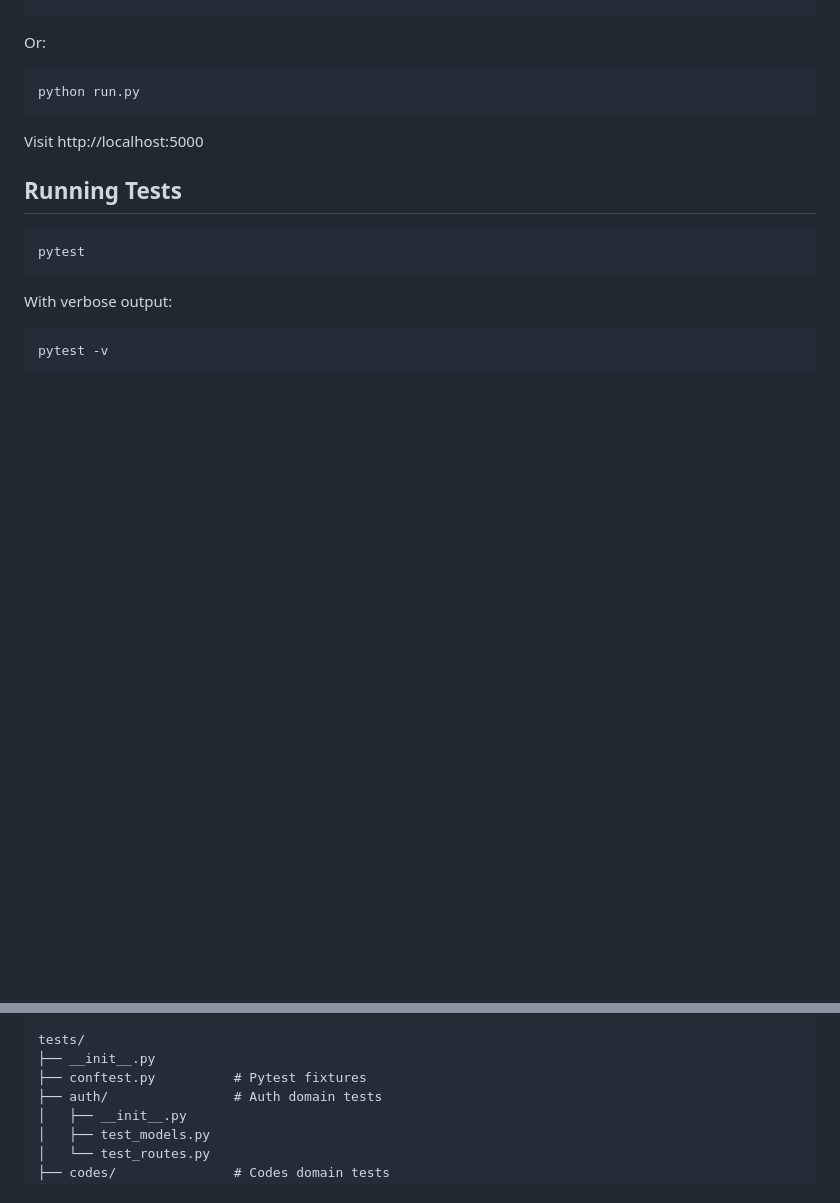
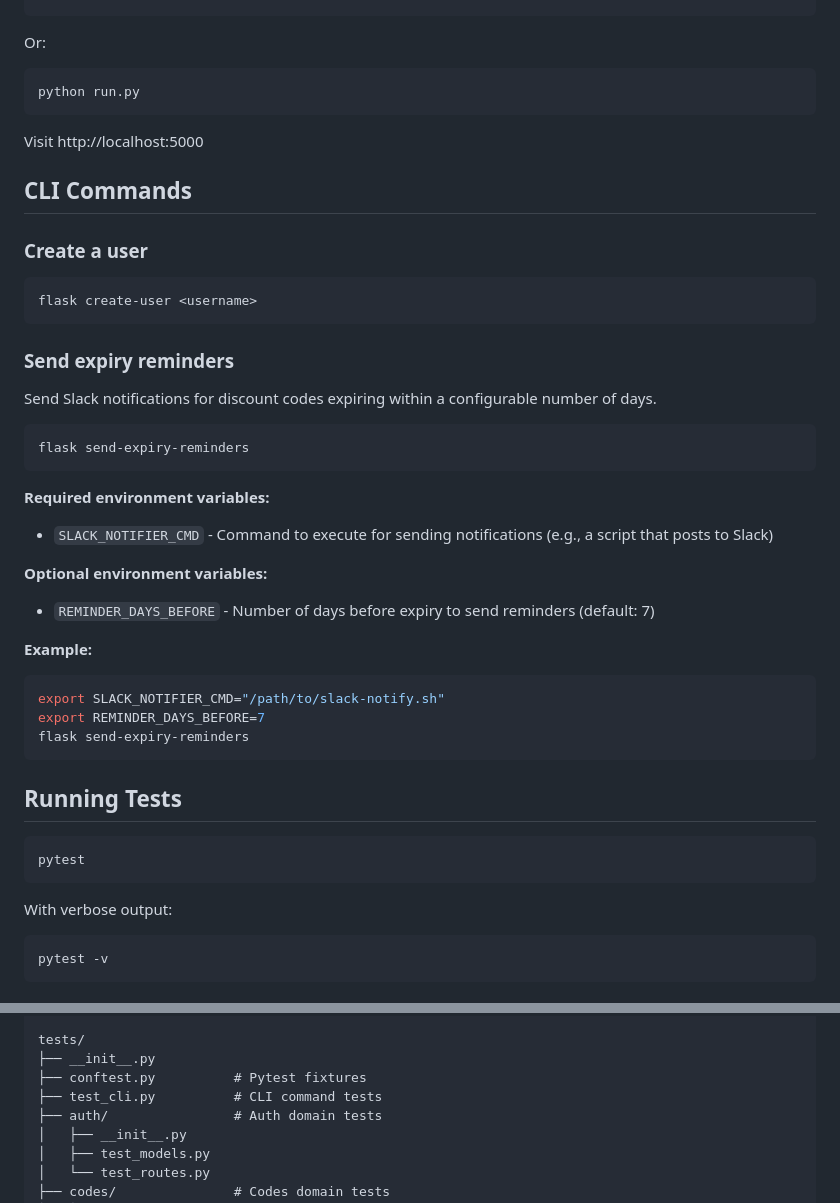
Before and after one commit to marcorisi/discount-codes, a Markdown page: README.md, 2 parts joined by grey strips. Drawn GitHub-style; blank space fills up the shorter version.

Commit message:
Document CLI commands in README
Adds documentation for:
- flask create-user command
- flask send-expiry-reminders command with configuration details

Updates project structure to include tests/test_cli.py.

Co-Authored-By: Claude Opus 4.5 <noreply@anthropic.com>

````diff
--- a/README.md
+++ b/README.md
@@ -87,6 +87,35 @@ python run.py
 
 Visit http://localhost:5000
 
+## CLI Commands
+
+### Create a user
+
+```bash
+flask create-user <username>
+```
+
+### Send expiry reminders
+
+Send Slack notifications for discount codes expiring within a configurable number of days.
+
+```bash
+flask send-expiry-reminders
+```
+
+**Required environment variables:**
+- `SLACK_NOTIFIER_CMD` - Command to execute for sending notifications (e.g., a script that posts to Slack)
+
+**Optional environment variables:**
+- `REMINDER_DAYS_BEFORE` - Number of days before expiry to send reminders (default: 7)
+
+**Example:**
+```bash
+export SLACK_NOTIFIER_CMD="/path/to/slack-notify.sh"
+export REMINDER_DAYS_BEFORE=7
+flask send-expiry-reminders
+```
+
 ## Running Tests
 
 ```bash
@@ -139,6 +168,7 @@ app/
 tests/
 ├── __init__.py
 ├── conftest.py          # Pytest fixtures
+├── test_cli.py          # CLI command tests
 ├── auth/                # Auth domain tests
 │   ├── __init__.py
 │   ├── test_models.py
````
